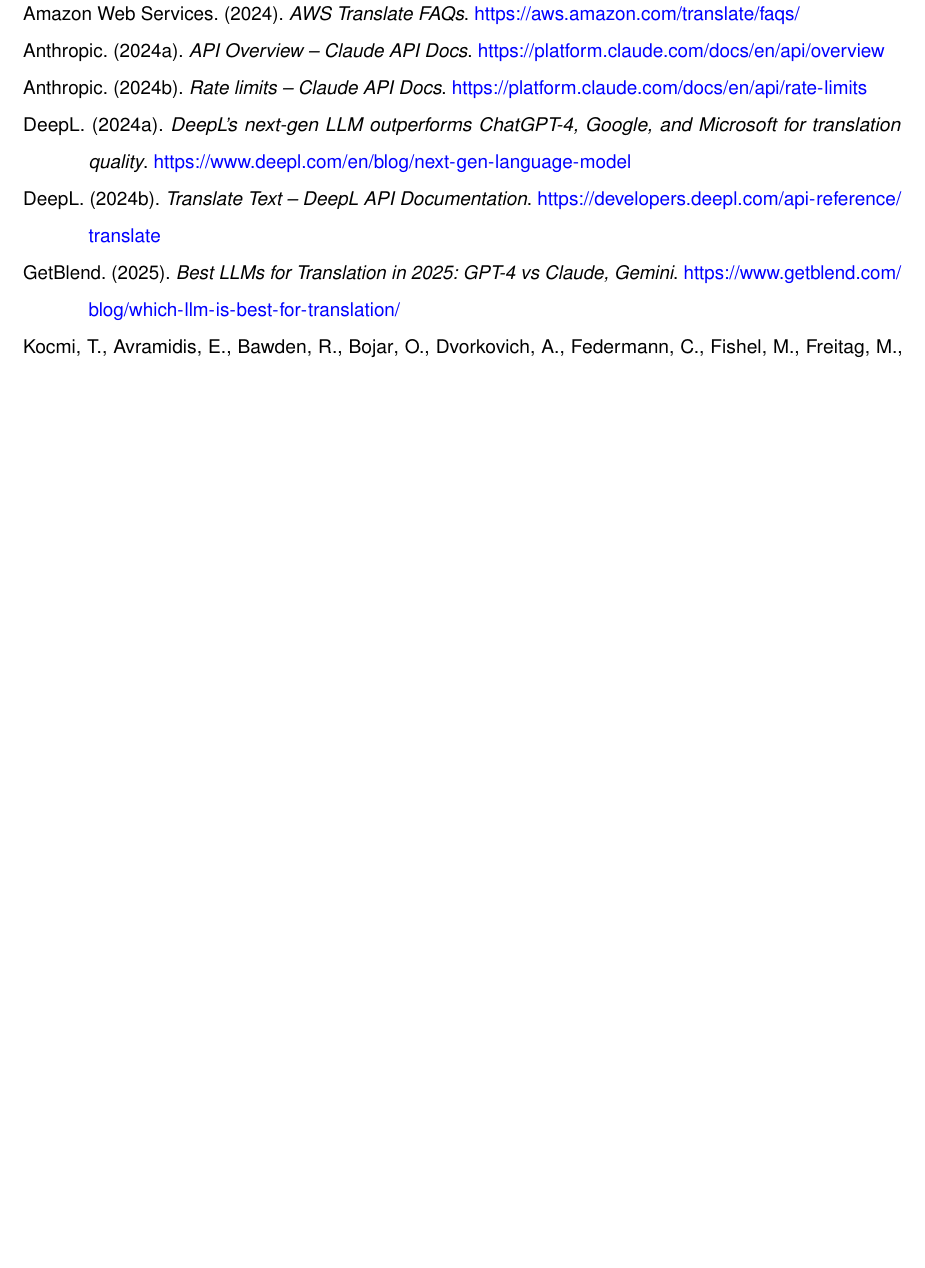
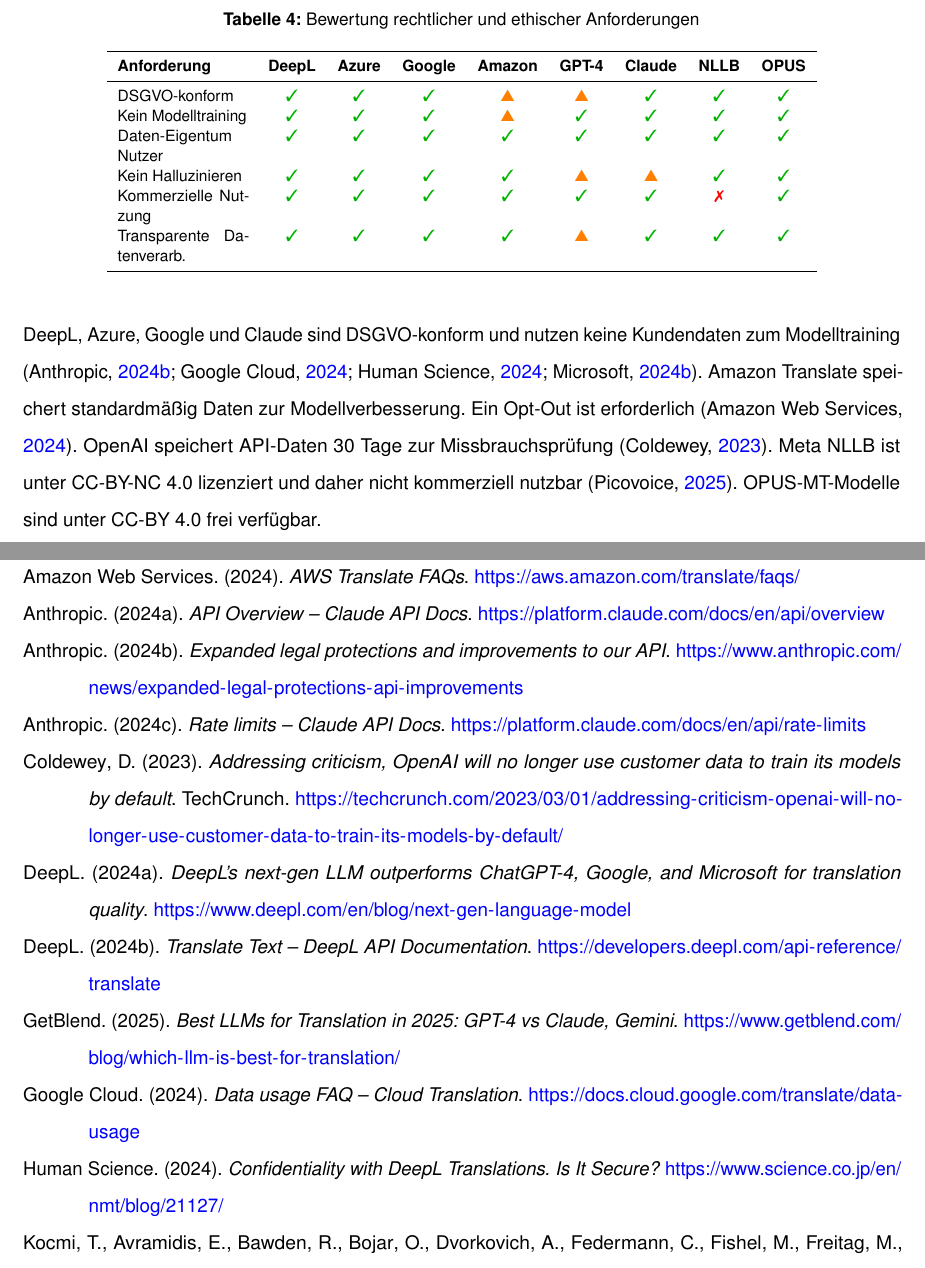
Before and after one commit to svenb23/KI-Translator, a LaTeX document (report/komponentenauswahl.tex): part of page 4 of 4 before the commit and two parts of pages 4 and 5 of 5 after it, the two joined at a grey line, cut at the place of the change, the shorter picture padded with empty space. Compiled offline with pdfLaTeX.

Commit message:
Add legal and ethical requirements section to component evaluation

```diff
--- a/report/komponentenauswahl.tex
+++ b/report/komponentenauswahl.tex
@@ -158,6 +152,33 @@
 Azure und Amazon bieten das beste Preis-Leistungs-Verhältnis mit ca. 10--15\$/Mio Zeichen und Free-Tier-Optionen \parencite{azure2024limits, aws2024translate}.
 GPT-4 und Claude zeigen hohe Qualität, aber längere Antwortzeiten und bei Claude strikte Rate-Limits \parencite{openai2024terms, anthropic2024ratelimits}.
 Open-Source-Lösungen erfordern Selbsthosting mit eigener TLS-Konfiguration.
+
+
+\subsection{Rechtliche und ethische Anforderungen}
+
+\begin{table}[H]
+\centering
+\caption{Bewertung rechtlicher und ethischer Anforderungen}
+\footnotesize
+\begin{tabular}{p{2.5cm}cccccccc}
+\toprule
+\textbf{Anforderung} & \textbf{DeepL} & \textbf{Azure} & \textbf{Google} & \textbf{Amazon} & \textbf{GPT-4} & \textbf{Claude} & \textbf{NLLB} & \textbf{OPUS} \\
+\midrule
+DSGVO-konform & \cmark & \cmark & \cmark & \wmark & \wmark & \cmark & \cmark & \cmark \\
+Kein Modelltraining & \cmark & \cmark & \cmark & \wmark & \cmark & \cmark & \cmark & \cmark \\
+Daten-Eigentum Nutzer & \cmark & \cmark & \cmark & \cmark & \cmark & \cmark & \cmark & \cmark \\
+Kein Halluzinieren & \cmark & \cmark & \cmark & \cmark & \wmark & \wmark & \cmark & \cmark \\
+Kommerzielle Nutzung & \cmark & \cmark & \cmark & \cmark & \cmark & \cmark & \xmark & \cmark \\
+Transparente Datenverarb. & \cmark & \cmark & \cmark & \cmark & \wmark & \cmark & \cmark & \cmark \\
+\bottomrule
+\end{tabular}
+\end{table}
+
+DeepL, Azure, Google und Claude sind DSGVO-konform und nutzen keine Kundendaten zum Modelltraining \parencite{deepl2024privacy, microsoft2024notrace, google2024datausage, anthropic2024privacy}.
+Amazon Translate speichert standardmäßig Daten zur Modellverbesserung. Ein Opt-Out ist erforderlich \parencite{aws2024translate}.
+OpenAI speichert API-Daten 30 Tage zur Missbrauchsprüfung \parencite{techcrunch2023openai}.
+Meta NLLB ist unter CC-BY-NC 4.0 lizenziert und daher nicht kommerziell nutzbar \parencite{picovoice2025opensource}.
+OPUS-MT-Modelle sind unter CC-BY 4.0 frei verfügbar.
 
 \clearpage
 \printbibliography
```
Also changed, not shown: report/komponentenauswahl.tex (8 more changed lines).
